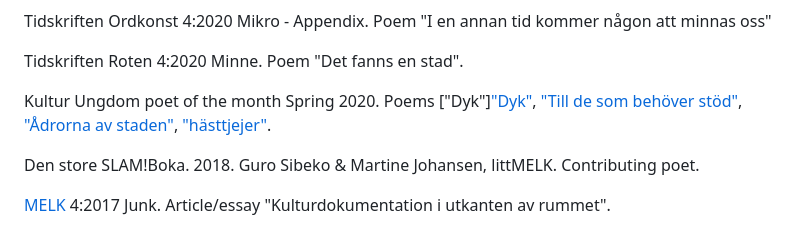
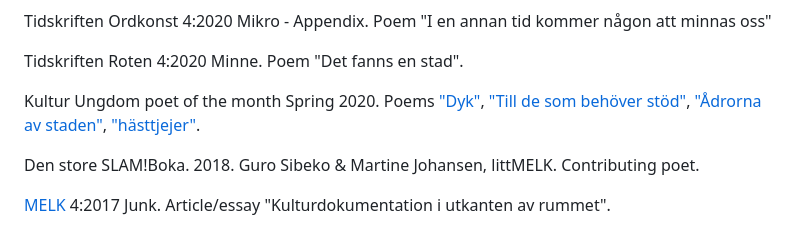
Before and after one commit to reneegyllensvaan/frej-haar, a Markdown page: en-poetry.md, the part around the change. GitHub-like rendering.

```diff
--- a/en-poetry.md
+++ b/en-poetry.md
@@ -42,7 +42,7 @@ etc. amen.<br>
 <p>
     Tidskriften Roten 4:2020 Minne. Poem "Det fanns en stad".</p>
 <p>
-    Kultur Ungdom poet of the month Spring 2020. Poems ["Dyk"]<a href="https://www.kulturungdom.se/genre/text/353-poesi-dyk">"Dyk"</a>, <a href="https://www.kulturungdom.se/genre/text/360-poesi-till-de-som-behover-stod">"Till de som behöver stöd"</a>, <a href="https://www.kulturungdom.se/genre/text/365-poesi-adrorna-av-staden">"Ådrorna av staden"</a>, <a href="https://www.kulturungdom.se/genre/text/345-poesi-hasttjejer">"hästtjejer"</a>.
+    Kultur Ungdom poet of the month Spring 2020. Poems <a href="https://www.kulturungdom.se/genre/text/353-poesi-dyk">"Dyk"</a>, <a href="https://www.kulturungdom.se/genre/text/360-poesi-till-de-som-behover-stod">"Till de som behöver stöd"</a>, <a href="https://www.kulturungdom.se/genre/text/365-poesi-adrorna-av-staden">"Ådrorna av staden"</a>, <a href="https://www.kulturungdom.se/genre/text/345-poesi-hasttjejer">"hästtjejer"</a>.
 </p>
 <p>
     Den store SLAM!Boka. 2018. Guro Sibeko & Martine Johansen, littMELK. Contributing poet.</p>
```
